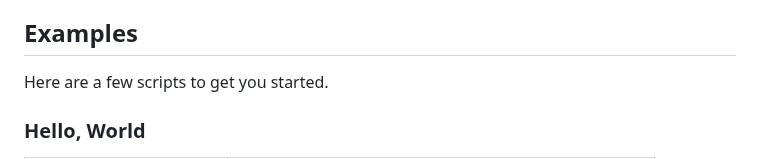
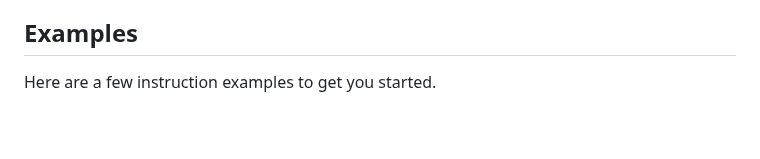
Before and after one commit to alanwsmith/AutoTyper, a Markdown page: README.md, the part around one of its changes. GitHub-like rendering; blank space fills up the shorter version.

Commit message:
Updating README formatting

```diff
--- a/README.md
+++ b/README.md
@@ -31,8 +31,6 @@ available instructions is in the Instructions sections further below).
 
 ## Examples
 
-Here are a few scripts to get you started.
-
-### Hello, World
+Here are a few instruction examples to get you started.
 
 <table>
```
Also changed, not shown: other parts of README.md (+12 -10 lines).
